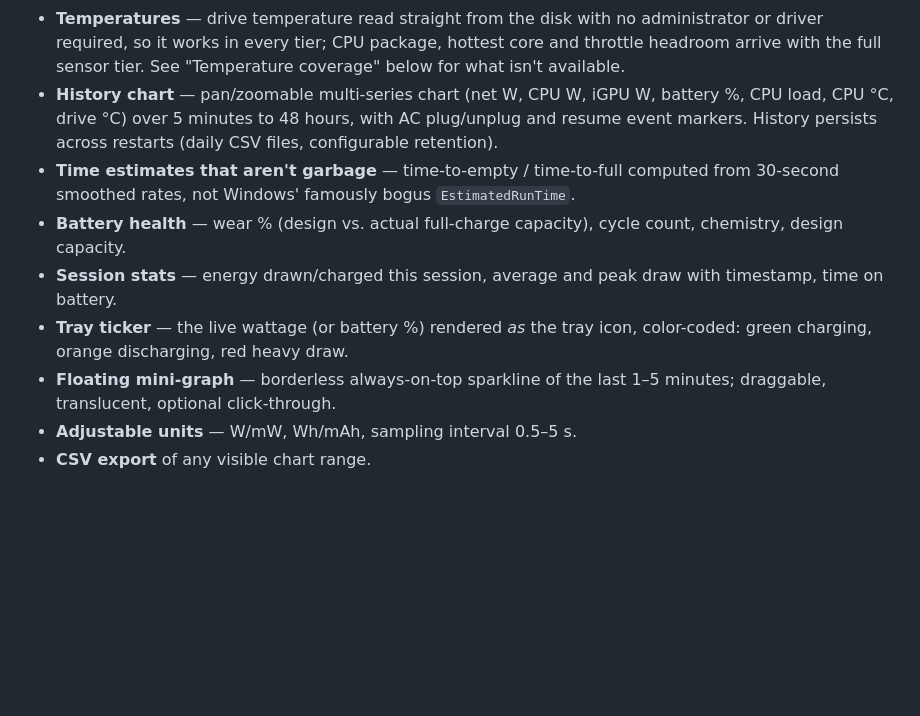
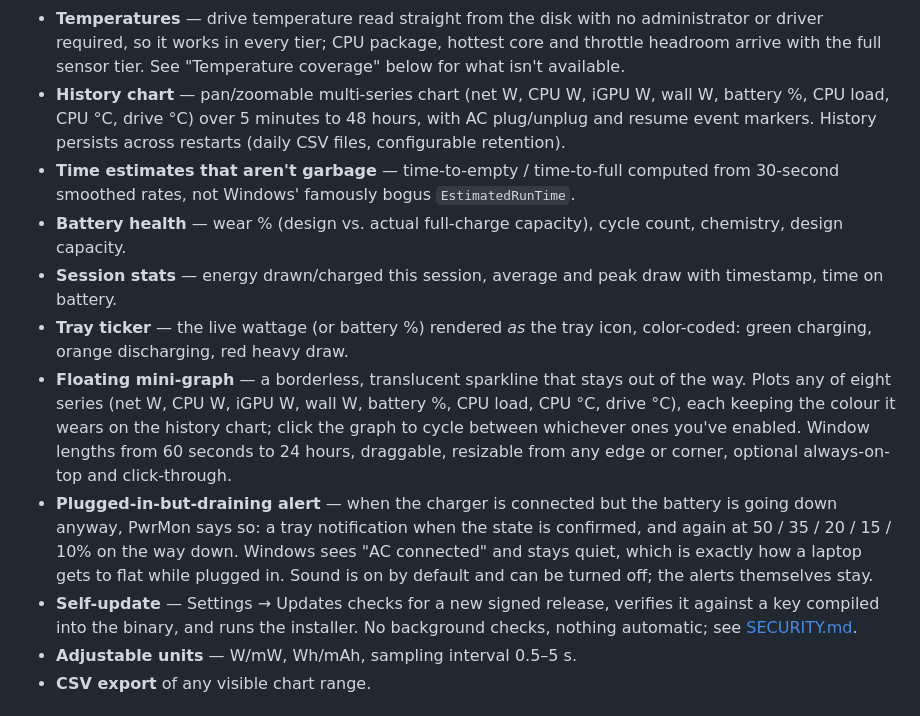
Before and after one commit to brettkcherry/PwrMon, a Markdown page: README.md, the part around the change. Drawn GitHub-style; blank space fills up the shorter version.

```diff
--- a/README.md
+++ b/README.md
@@ -93,9 +93,9 @@ gets changes merged or bounced.
 - **Temperatures** — drive temperature read straight from the disk with no administrator or
   driver required, so it works in every tier; CPU package, hottest core and throttle headroom
   arrive with the full sensor tier. See "Temperature coverage" below for what isn't available.
-- **History chart** — pan/zoomable multi-series chart (net W, CPU W, iGPU W, battery %,
-  CPU load, CPU °C, drive °C) over 5 minutes to 48 hours, with AC plug/unplug and resume
-  event markers.
+- **History chart** — pan/zoomable multi-series chart (net W, CPU W, iGPU W, wall W,
+  battery %, CPU load, CPU °C, drive °C) over 5 minutes to 48 hours, with AC plug/unplug
+  and resume event markers.
   History persists across restarts (daily CSV files, configurable retention).
 - **Time estimates that aren't garbage** — time-to-empty / time-to-full computed from
   30-second smoothed rates, not Windows' famously bogus `EstimatedRunTime`.
@@ -105,8 +105,19 @@ gets changes merged or bounced.
   timestamp, time on battery.
 - **Tray ticker** — the live wattage (or battery %) rendered *as* the tray icon,
   color-coded: green charging, orange discharging, red heavy draw.
-- **Floating mini-graph** — borderless always-on-top sparkline of the last 1–5 minutes;
-  draggable, translucent, optional click-through.
+- **Floating mini-graph** — a borderless, translucent sparkline that stays out of the way.
+  Plots any of eight series (net W, CPU W, iGPU W, wall W, battery %, CPU load, CPU °C,
+  drive °C), each keeping the colour it wears on the history chart; click the graph to cycle
+  between whichever ones you've enabled. Window lengths from 60 seconds to 24 hours,
+  draggable, resizable from any edge or corner, optional always-on-top and click-through.
+- **Plugged-in-but-draining alert** — when the charger is connected but the battery is
+  going down anyway, PwrMon says so: a tray notification when the state is confirmed, and
+  again at 50 / 35 / 20 / 15 / 10% on the way down. Windows sees "AC connected" and stays
+  quiet, which is exactly how a laptop gets to flat while plugged in. Sound is on by
+  default and can be turned off; the alerts themselves stay.
+- **Self-update** — Settings → Updates checks for a new signed release, verifies it against
+  a key compiled into the binary, and runs the installer. No background checks, nothing
+  automatic; see [SECURITY.md](SECURITY.md).
 - **Adjustable units** — W/mW, Wh/mAh, sampling interval 0.5–5 s.
 - **CSV export** of any visible chart range.
 
```
Also changed, not shown: docs/RELEASING.md (+41 -6 lines).
